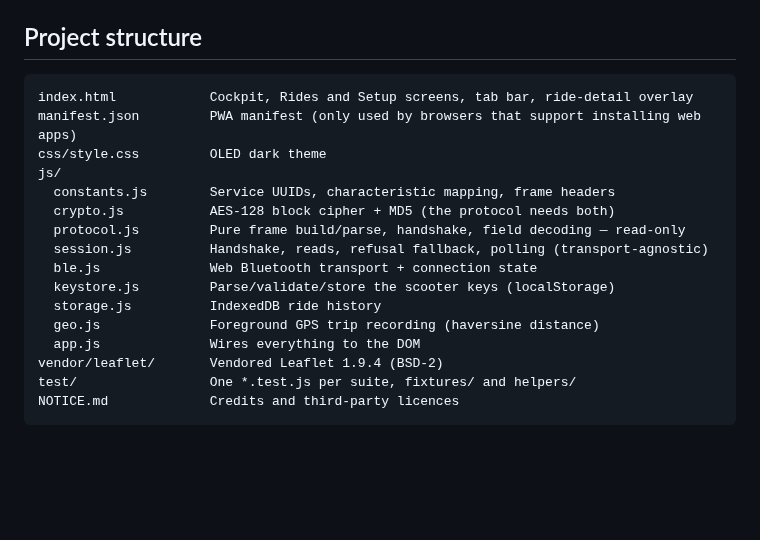
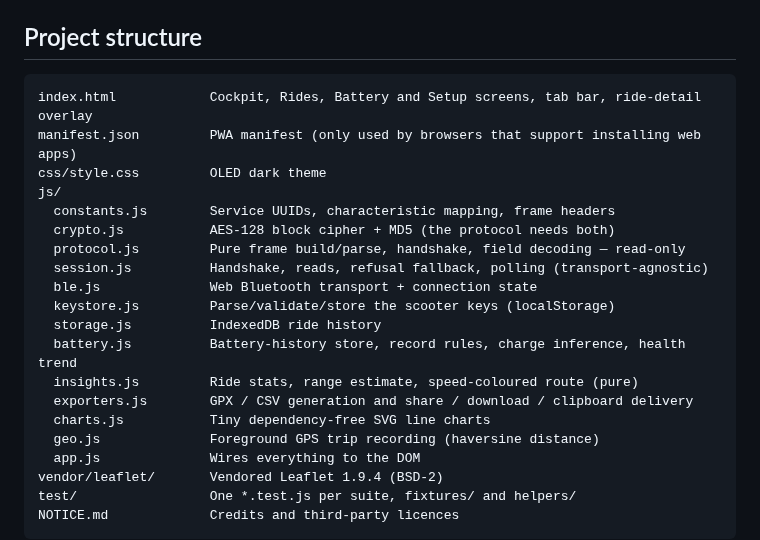
Before and after one commit to stevegchavez/kqi-cockpit, a Markdown page: README.md, the part around one of its changes. Rendered like a GitHub page; blank space fills up the shorter version.

````diff
--- a/README.md
+++ b/README.md
@@ -142,7 +168,7 @@ request/response pattern — the scooter sends nothing until asked. Details and
 ## Project structure
 
 ```
-index.html            Cockpit, Rides and Setup screens, tab bar, ride-detail overlay
+index.html            Cockpit, Rides, Battery and Setup screens, tab bar, ride-detail overlay
 manifest.json         PWA manifest (only used by browsers that support installing web apps)
 css/style.css         OLED dark theme
 js/
@@ -153,6 +179,10 @@ js/
   ble.js              Web Bluetooth transport + connection state
   keystore.js         Parse/validate/store the scooter keys (localStorage)
   storage.js          IndexedDB ride history
+  battery.js          Battery-history store, record rules, charge inference, health trend
+  insights.js         Ride stats, range estimate, speed-coloured route (pure)
+  exporters.js        GPX / CSV generation and share / download / clipboard delivery
+  charts.js           Tiny dependency-free SVG line charts
   geo.js              Foreground GPS trip recording (haversine distance)
   app.js              Wires everything to the DOM
 vendor/leaflet/       Vendored Leaflet 1.9.4 (BSD-2)
````
Also changed, not shown: other parts of README.md (+29 -3 lines), screenshots/battery-synthetic.png (added), screenshots/ride-detail-synthetic.png (added), 15 other files.
